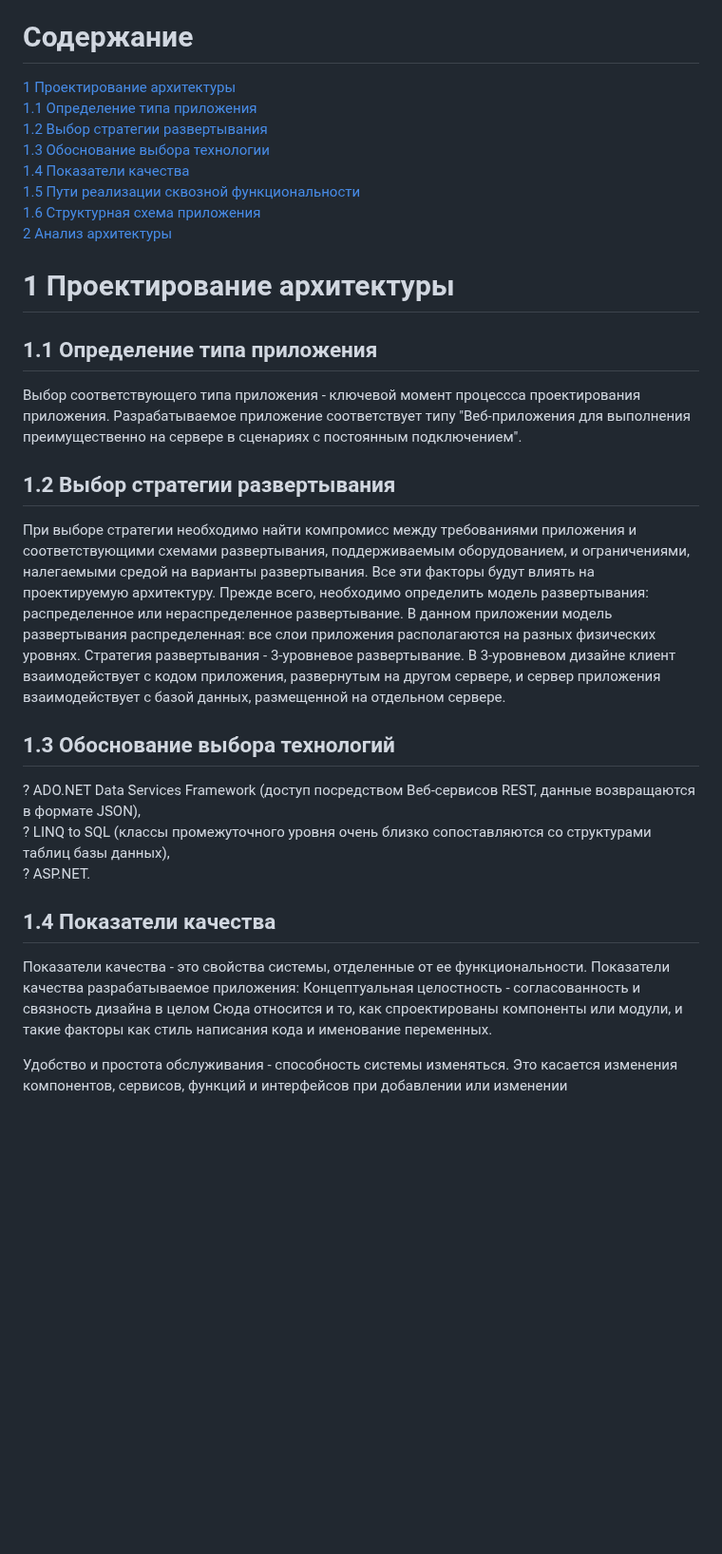
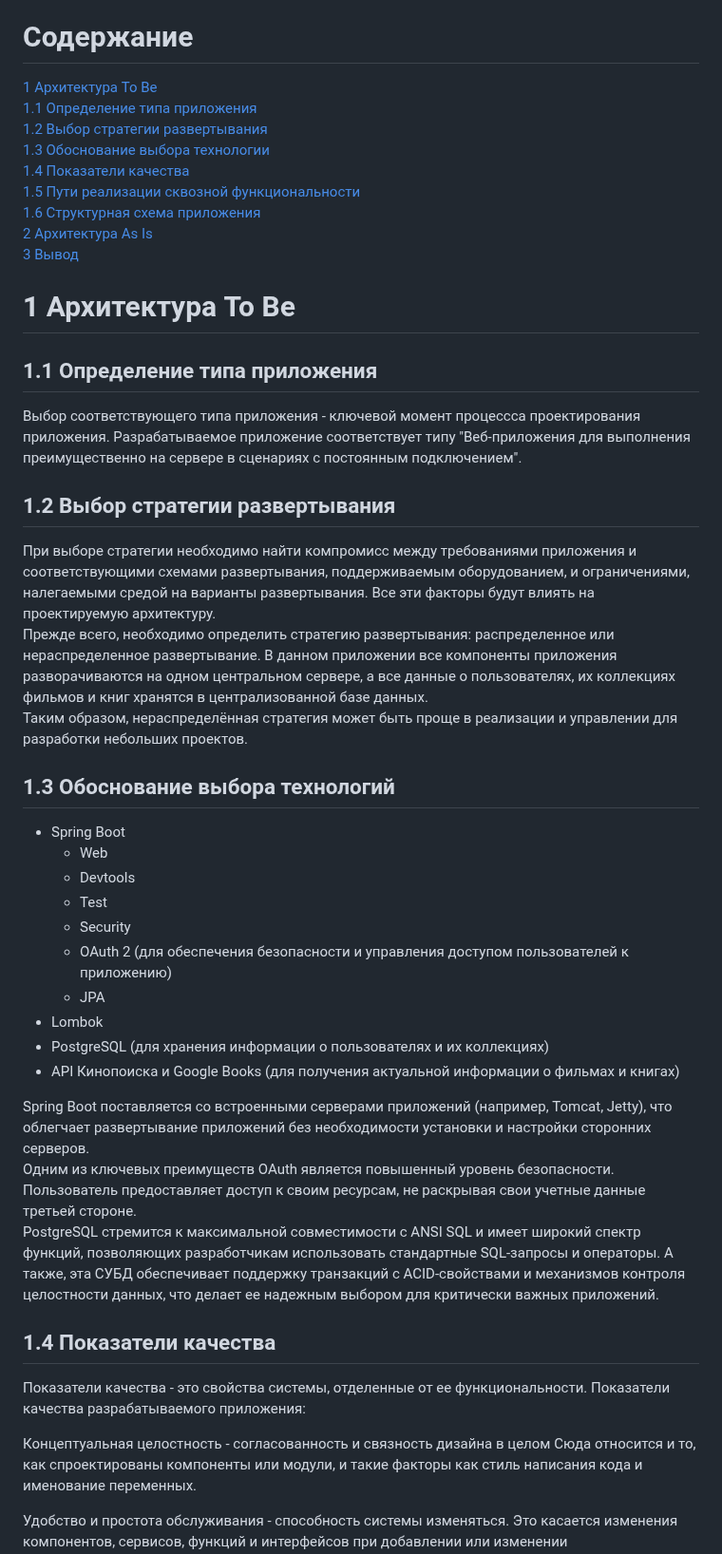
Before and after one commit to SneakyElfff/MoviesAndBooksRecommendationsService, a Markdown page: Development/Architecture.md, the part around one of its changes. Shown at 95% size. GitHub-like rendering; blank space fills up the shorter version.

```diff
--- a/Development/Architecture.md
+++ b/Development/Architecture.md
@@ -5,16 +5,17 @@
 
 # Содержание
 
-[1 Проектирование архитектуры](#1-проектирование-архитектуры)
+[1 Архитектура To Be](#1-архитектура-to-be)
 [1.1 Определение типа приложения](#11-определение-типа-приложения)
 [1.2 Выбор стратегии развертывания](#12-выбор-стратегии-развертывания)
 [1.3 Обоснование выбора технологии](#13-обоснование-выбора-технологий)
 [1.4 Показатели качества](#14-показатели-качества)
 [1.5 Пути реализации сквозной функциональности](#15-пути-реализации-сквозной-функциональности)<br>
 [1.6 Структурная схема приложения](#16-структурная-схема-приложения)<br>
-[2 Анализ архитектуры](#2-анализ-архитектуры)
+[2 Архитектура As Is](#2-архитектура-as-is)<br>
+[3 Вывод](#3-вывод)
 
-# 1 Проектирование архитектуры
+# 1 Архитектура To Be
 
 ## 1.1 Определение типа приложения
 
@@ -23,23 +24,33 @@
 
 ## 1.2 Выбор стратегии развертывания
 
-При выборе стратегии необходимо найти компромисс между требованиями приложения и соответствующими схемами развертывания, поддерживаемым оборудованием, и ограничениями, налегаемыми средой на варианты развертывания. Все эти факторы будут влиять на проектируемую архитектуру.
-Прежде всего, необходимо определить модель развертывания: распределенное или нераспределенное развертывание.
-В данном приложении модель развертывания распределенная: все слои приложения располагаются на разных физических уровнях.
-Стратегия развертывания - 3-уровневое развертывание.
-В 3-уровневом дизайне клиент взаимодействует с кодом приложения, развернутым на другом сервере, и сервер приложения взаимодействует с базой данных, размещенной на отдельном сервере.
+При выборе стратегии необходимо найти компромисс между требованиями приложения и соответствующими схемами развертывания, поддерживаемым оборудованием, и ограничениями, налегаемыми средой на варианты развертывания. Все эти факторы будут влиять на проектируемую архитектуру.<br>
+Прежде всего, необходимо определить стратегию развертывания: распределенное или нераспределенное развертывание.
+В данном приложении все компоненты приложения разворачиваются на одном центральном сервере, а все данные о пользователях, их коллекциях фильмов и книг хранятся в централизованной базе данных.<br>
+Таким образом, нераспределённая стратегия может быть проще в реализации и управлении для разработки небольших проектов.
 
 ## 1.3 Обоснование выбора технологий
 
-? ADO.NET Data Services Framework (доступ посредством Веб-сервисов REST, данные возвращаются в формате JSON),<br>
-? LINQ to SQL (классы промежуточного уровня очень близко
-сопоставляются со структурами таблиц базы данных),<br>
-? ASP.NET.
+- Spring Boot
+  * Web
+  * Devtools
+  * Test
+  * Security
+  * OAuth 2 (для обеспечения безопасности и управления доступом пользователей к приложению)
+  * JPA
+- Lombok
+- PostgreSQL (для хранения информации о пользователях и их коллекциях)
+- API Кинопоиска и Google Books (для получения актуальной информации о фильмах и книгах)
+
+Spring Boot поставляется со встроенными серверами приложений (например, Tomcat, Jetty), что облегчает развертывание приложений без необходимости установки и настройки сторонних серверов.<br>
+Одним из ключевых преимуществ OAuth является повышенный уровень безопасности. Пользователь предоставляет доступ к своим ресурсам, не раскрывая свои учетные данные третьей стороне.<br>
+PostgreSQL стремится к максимальной совместимости с ANSI SQL и имеет широкий спектр функций, позволяющих разработчикам использовать стандартные SQL-запросы и операторы. А также, эта СУБД обеспечивает поддержку транзакций с ACID-свойствами и механизмов контроля целостности данных, что делает ее надежным выбором для критически важных приложений.
 
 ## 1.4 Показатели качества
 
 Показатели качества - это свойства системы, отделенные от ее функциональности.
-Показатели качества разрабатываемое приложения:
+Показатели качества разрабатываемого приложения:
+
 Концептуальная целостность - согласованность и связность дизайна в целом Сюда относится и то, как спроектированы компоненты или модули, и такие факторы как стиль написания кода и именование переменных.
 
 Удобство и простота обслуживания - способность системы изменяться. Это касается изменения компонентов, сервисов, функций и интерфейсов при добавлении или изменении функциональности, исправлении ошибок и реализации новых бизнес-требований.
```
Also changed, not shown: other parts of Development/Architecture.md (+7 -2 lines).
